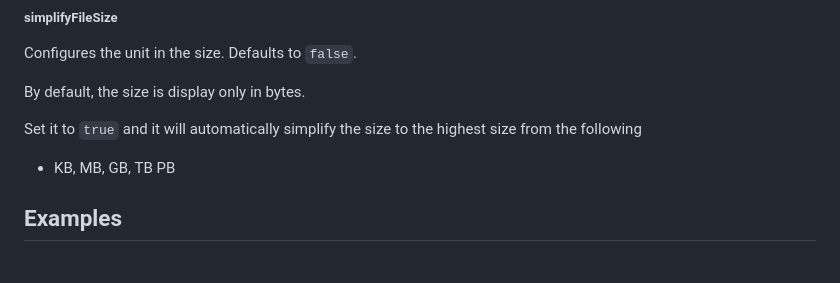
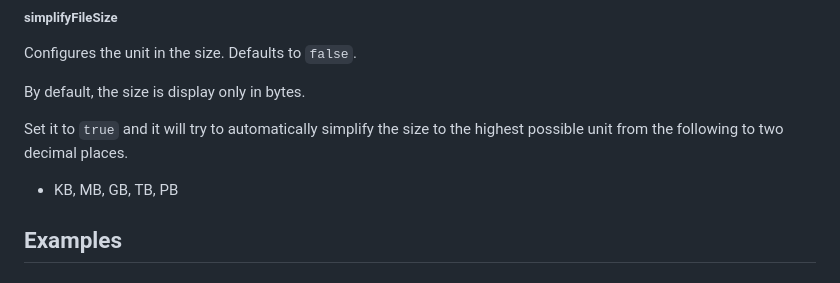
Before and after one commit to expressjs/serve-index, a Markdown page: README.md, the part around the change. Rendered like a GitHub page.

Commit message:
Update README.md
Added the decimal places.

```diff
--- a/README.md
+++ b/README.md
@@ -94,9 +94,9 @@ Configures the unit in the size. Defaults to `false`.
 
 By default, the size is display only in bytes.
 
-Set it to `true` and it will automatically simplify the size to the highest size
-from the following
-- KB, MB, GB, TB PB
+Set it to `true` and it will try to automatically simplify the size to
+the highest possible unit from the following to two decimal places.
+- KB, MB, GB, TB, PB
 
 ## Examples
 
```
